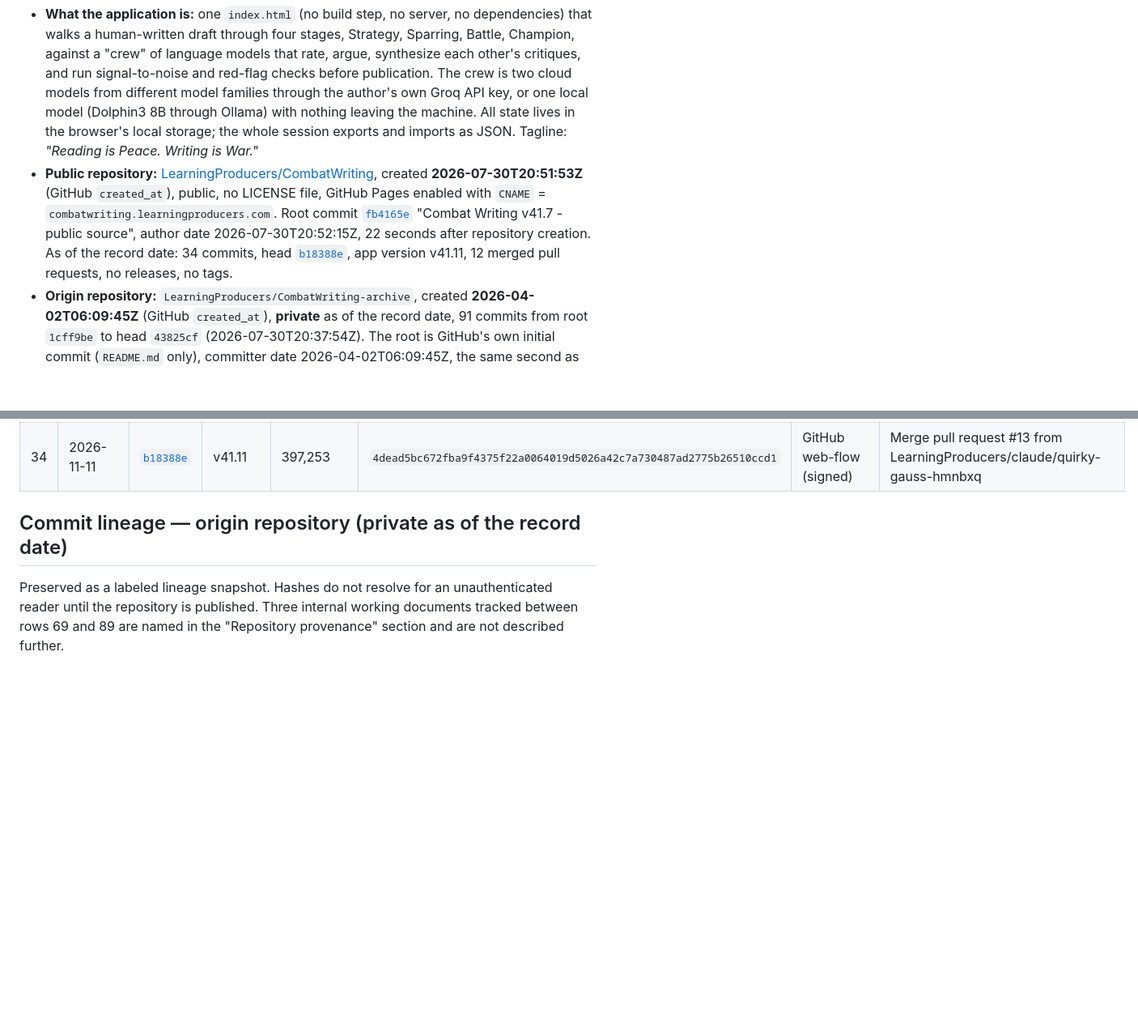
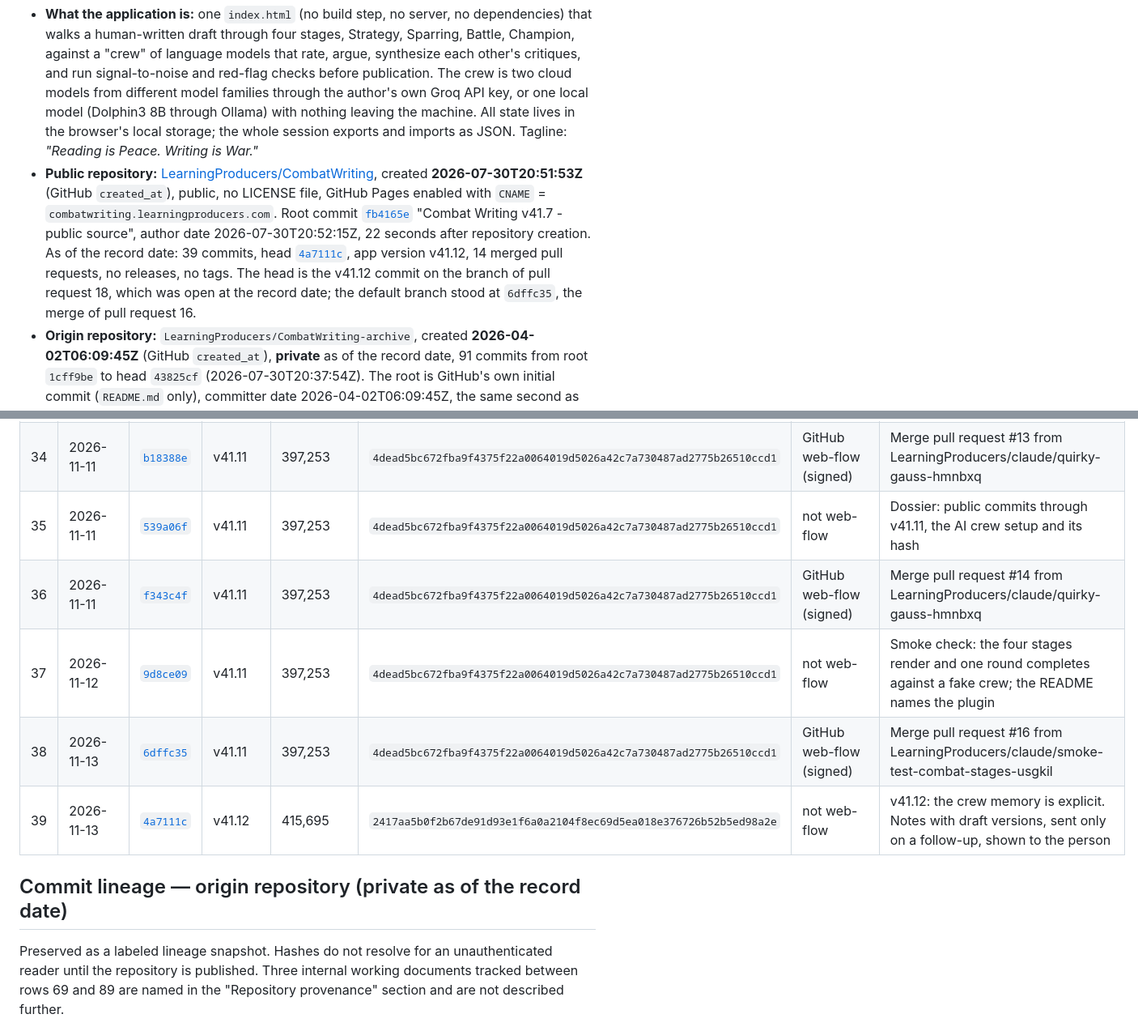
Before and after one commit to LearningProducers/CombatWriting, a Markdown page: docs/combat-writing-prior-art.md, 2 parts joined by grey strips. Shown at 81% size. GitHub-like rendering; blank space fills up the shorter version.

```diff
--- a/docs/combat-writing-prior-art.md
+++ b/docs/combat-writing-prior-art.md
@@ -18,7 +18,7 @@ Record date: **2026-11-12**. This revision adds the public commits through v41.1
 ## Lineage at a glance
 
 - **What the application is:** one `index.html` (no build step, no server, no dependencies) that walks a human-written draft through four stages, Strategy, Sparring, Battle, Champion, against a "crew" of language models that rate, argue, synthesize each other's critiques, and run signal-to-noise and red-flag checks before publication. The crew is two cloud models from different model families through the author's own Groq API key, or one local model (Dolphin3 8B through Ollama) with nothing leaving the machine. All state lives in the browser's local storage; the whole session exports and imports as JSON. Tagline: *"Reading is Peace. Writing is War."*
-- **Public repository:** [LearningProducers/CombatWriting](https://github.com/LearningProducers/CombatWriting), created **2026-07-30T20:51:53Z** (GitHub `created_at`), public, no LICENSE file, GitHub Pages enabled with `CNAME` = `combatwriting.learningproducers.com`. Root commit [`fb4165e`](https://github.com/LearningProducers/CombatWriting/commit/fb4165e88f1cf41f1227417a31484e1fd28c4fdd) "Combat Writing v41.7 - public source", author date 2026-07-30T20:52:15Z, 22 seconds after repository creation. As of the record date: 34 commits, head [`b18388e`](https://github.com/LearningProducers/CombatWriting/commit/b18388ef649e52288a39602812392327f8ec70fd), app version v41.11, 12 merged pull requests, no releases, no tags.
+- **Public repository:** [LearningProducers/CombatWriting](https://github.com/LearningProducers/CombatWriting), created **2026-07-30T20:51:53Z** (GitHub `created_at`), public, no LICENSE file, GitHub Pages enabled with `CNAME` = `combatwriting.learningproducers.com`. Root commit [`fb4165e`](https://github.com/LearningProducers/CombatWriting/commit/fb4165e88f1cf41f1227417a31484e1fd28c4fdd) "Combat Writing v41.7 - public source", author date 2026-07-30T20:52:15Z, 22 seconds after repository creation. As of the record date: 39 commits, head [`4a7111c`](https://github.com/LearningProducers/CombatWriting/commit/4a7111c976812d5673e6979eedfd2158a6d96a0d), app version v41.12, 14 merged pull requests, no releases, no tags. The head is the v41.12 commit on the branch of pull request 18, which was open at the record date; the default branch stood at `6dffc35`, the merge of pull request 16.
 - **Origin repository:** `LearningProducers/CombatWriting-archive`, created **2026-04-02T06:09:45Z** (GitHub `created_at`), **private** as of the record date, 91 commits from root `1cff9be` to head `43825cf` (2026-07-30T20:37:54Z). The root is GitHub's own initial commit (`README.md` only), committer date 2026-04-02T06:09:45Z, the same second as `created_at`; the first commit carrying `index.html` is `0f83ab2`, committed 2026-04-02T06:17:22Z. `e02d5ce` is the 25th of the 91 commits; its parent is `e399d96`. Per the owner, this is the original repository, renamed on 2026-07-30 when the public repository was created; GitHub preserves `created_at` across renames, and the April creation date is consistent with that account.
 - **Chain of custody between the two repositories:** the `index.html` in the public root commit `fb4165e` is byte-identical to the `index.html` at the origin repository's head `43825cf`. Both hash to SHA-256 `51a301d68b7a7a9f1f66191514fb8986cb1a5b6a5200c3a8a52c3b17549a6e07`. The public root was authored 14 minutes after the origin head was merged. The v41.7 source in the public repository therefore is the v41.7 source in the private history, not a rewrite.
 - **Earliest dated evidence of the application:** the first `index.html` in the origin repository, `0f83ab2` (2026-04-02T06:17:22Z, committed through GitHub's interface), already carries the four stages, the 19-step Methodology tab, the Flowchart, the manual crew fields, the Ollama path, the S/N check, a manual red-flag field, the no-7 rule, the Insight Vault, the Canon, the save slots, export and import, the print summary, read-aloud, the mobile layout, the tagline, the rights header and the footer attribution. It has no `APP_VERSION` constant, contains the string v15 once, and its commit message reads "Combat Writing app v15c". Features that arrive later are dated in the feature-genesis table: the download button at v16 (2026-04-03), the machine-parsable red-flag line and Dolphin3 at v23 (2026-04-04), the Groq crew at v30 (2026-04-07), the firsthand-account protection and the self-identity injection at v31.7 (2026-04-09), the crew session-context attribution at v32.7 (2026-04-10). Versions before v15 predate any repository and are not evidenced here. The date 2026-04-02 is an upper bound on genesis, not the genesis.
@@ -344,6 +350,11 @@ All rows resolve for an unauthenticated reader. "GitHub web-flow (signed)" means
 | 32 | 2026-11-11 | [`2bec134`](https://github.com/LearningProducers/CombatWriting/commit/2bec134ee9548470f2805addd59320819c0686e8) | v41.11 | 396,966 | `98dc2ef92c0d4cdd8de2cc62a094dabf3895a3c723443e311de44721c6ad2f9e` | not web-flow | v41.11: the AI crew setup. A labeled button, a panel that cannot cut off, the detail folded, both slots on for a new vis |
 | 33 | 2026-11-11 | [`56c68ee`](https://github.com/LearningProducers/CombatWriting/commit/56c68ee5e367e6cb5ce109eae70670008fa2223f) | v41.11 | 397,253 | `4dead5bc672fba9f4375f22a0064019d5026a42c7a730487ad2775b26510ccd1` | not web-flow | v41.11: the key row wraps on a phone, the alerts say "AI CREW setup", the README moves with the version |
 | 34 | 2026-11-11 | [`b18388e`](https://github.com/LearningProducers/CombatWriting/commit/b18388ef649e52288a39602812392327f8ec70fd) | v41.11 | 397,253 | `4dead5bc672fba9f4375f22a0064019d5026a42c7a730487ad2775b26510ccd1` | GitHub web-flow (signed) | Merge pull request #13 from LearningProducers/claude/quirky-gauss-hmnbxq |
+| 35 | 2026-11-11 | [`539a06f`](https://github.com/LearningProducers/CombatWriting/commit/539a06f4552d1990585053de8ebf503dc94eb822) | v41.11 | 397,253 | `4dead5bc672fba9f4375f22a0064019d5026a42c7a730487ad2775b26510ccd1` | not web-flow | Dossier: public commits through v41.11, the AI crew setup and its hash |
+| 36 | 2026-11-11 | [`f343c4f`](https://github.com/LearningProducers/CombatWriting/commit/f343c4fac3fe6a1d3aee04c6df937770864b0971) | v41.11 | 397,253 | `4dead5bc672fba9f4375f22a0064019d5026a42c7a730487ad2775b26510ccd1` | GitHub web-flow (signed) | Merge pull request #14 from LearningProducers/claude/quirky-gauss-hmnbxq |
+| 37 | 2026-11-12 | [`9d8ce09`](https://github.com/LearningProducers/CombatWriting/commit/9d8ce09cbad817c42a4de24904cf09f7d7eaa894) | v41.11 | 397,253 | `4dead5bc672fba9f4375f22a0064019d5026a42c7a730487ad2775b26510ccd1` | not web-flow | Smoke check: the four stages render and one round completes against a fake crew; the README names the plugin |
+| 38 | 2026-11-13 | [`6dffc35`](https://github.com/LearningProducers/CombatWriting/commit/6dffc359695319d49868f19e9405eb4a59518a43) | v41.11 | 397,253 | `4dead5bc672fba9f4375f22a0064019d5026a42c7a730487ad2775b26510ccd1` | GitHub web-flow (signed) | Merge pull request #16 from LearningProducers/claude/smoke-test-combat-stages-usgkil |
+| 39 | 2026-11-13 | [`4a7111c`](https://github.com/LearningProducers/CombatWriting/commit/4a7111c976812d5673e6979eedfd2158a6d96a0d) | v41.12 | 415,695 | `2417aa5b0f2b67de91d93e1f6a0a2104f8ec69d5ea018e376726b52b5ed98a2e` | not web-flow | v41.12: the crew memory is explicit. Notes with draft versions, sent only on a follow-up, shown to the person |
 
 ## Commit lineage — origin repository (private as of the record date)
 
```
Also changed, not shown: other parts of docs/combat-writing-prior-art.md (+16 -10 lines).
